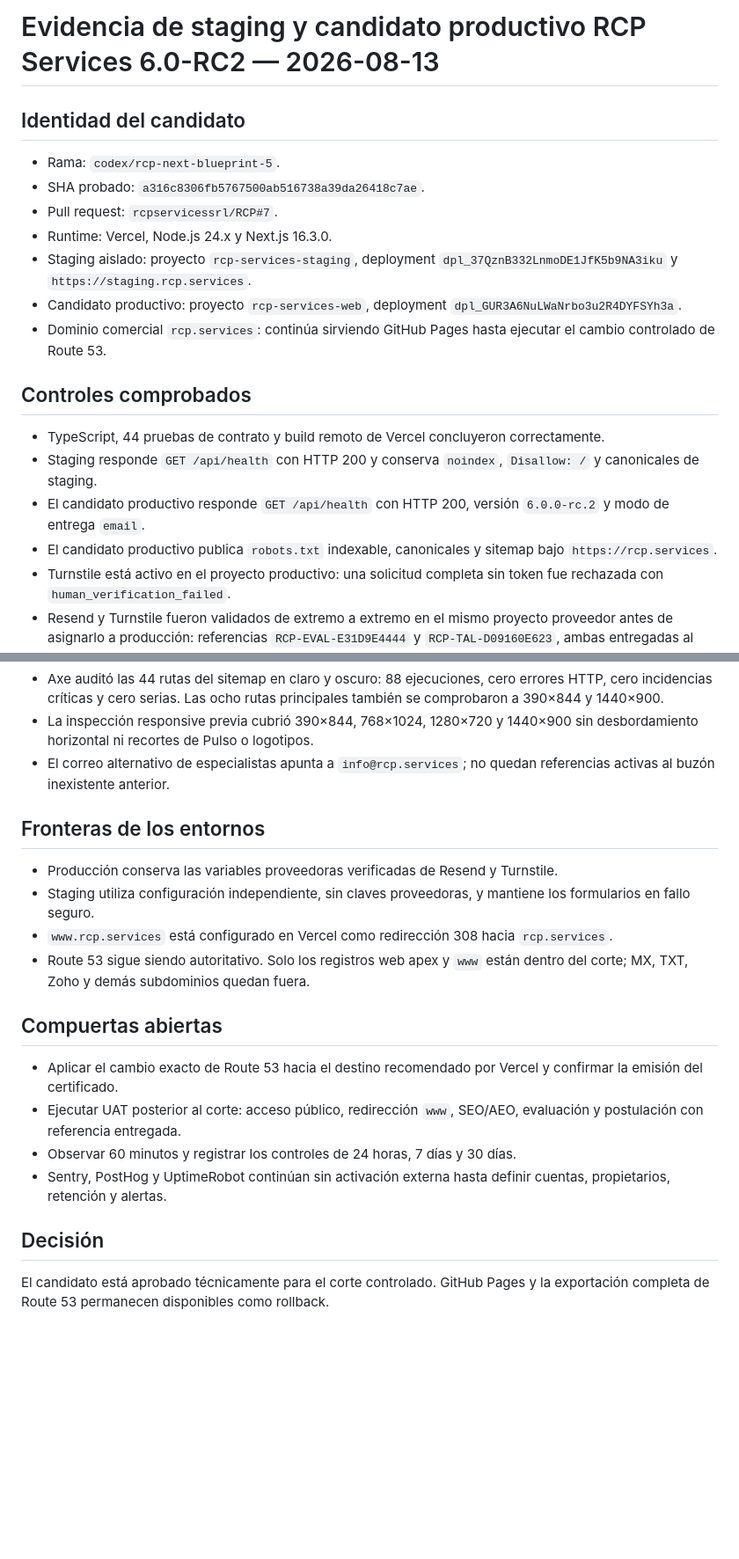
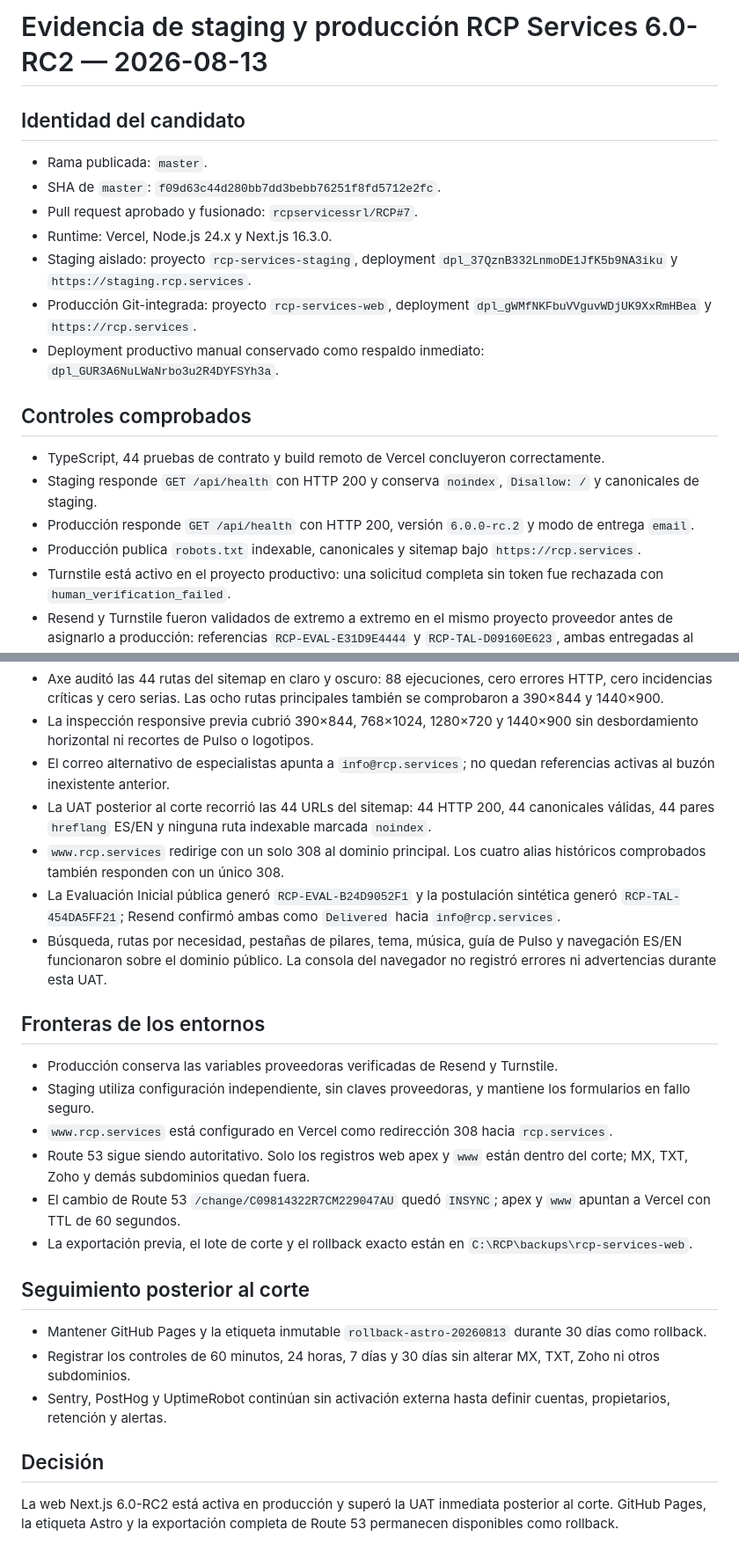
Before and after one commit to rcpservicessrl/RCP, a Markdown page: docs/STAGING_EVIDENCE_2026-08-12.md, 2 parts joined by grey strips. Shown at 88% size. Drawn GitHub-style; blank space fills up the shorter version.

Commit message:
docs(web): record production cutover evidence

```diff
--- a/docs/STAGING_EVIDENCE_2026-08-12.md
+++ b/docs/STAGING_EVIDENCE_2026-08-12.md
@@ -1,21 +1,21 @@
-# Evidencia de staging y candidato productivo RCP Services 6.0-RC2 — 2026-08-13
+# Evidencia de staging y producción RCP Services 6.0-RC2 — 2026-08-13
 
 ## Identidad del candidato
 
-- Rama: `codex/rcp-next-blueprint-5`.
-- SHA probado: `a316c8306fb5767500ab516738a39da26418c7ae`.
-- Pull request: `rcpservicessrl/RCP#7`.
+- Rama publicada: `master`.
+- SHA de `master`: `f09d63c44d280bb7dd3bebb76251f8fd5712e2fc`.
+- Pull request aprobado y fusionado: `rcpservicessrl/RCP#7`.
 - Runtime: Vercel, Node.js 24.x y Next.js 16.3.0.
 - Staging aislado: proyecto `rcp-services-staging`, deployment `dpl_37QznB332LnmoDE1JfK5b9NA3iku` y `https://staging.rcp.services`.
-- Candidato productivo: proyecto `rcp-services-web`, deployment `dpl_GUR3A6NuLWaNrbo3u2R4DYFSYh3a`.
-- Dominio comercial `rcp.services`: continúa sirviendo GitHub Pages hasta ejecutar el cambio controlado de Route 53.
+- Producción Git-integrada: proyecto `rcp-services-web`, deployment `dpl_gWMfNKFbuVVguvWDjUK9XxRmHBea` y `https://rcp.services`.
+- Deployment productivo manual conservado como respaldo inmediato: `dpl_GUR3A6NuLWaNrbo3u2R4DYFSYh3a`.
 
 ## Controles comprobados
 
 - TypeScript, 44 pruebas de contrato y build remoto de Vercel concluyeron correctamente.
 - Staging responde `GET /api/health` con HTTP 200 y conserva `noindex`, `Disallow: /` y canonicales de staging.
-- El candidato productivo responde `GET /api/health` con HTTP 200, versión `6.0.0-rc.2` y modo de entrega `email`.
-- El candidato productivo publica `robots.txt` indexable, canonicales y sitemap bajo `https://rcp.services`.
+- Producción responde `GET /api/health` con HTTP 200, versión `6.0.0-rc.2` y modo de entrega `email`.
+- Producción publica `robots.txt` indexable, canonicales y sitemap bajo `https://rcp.services`.
 - Turnstile está activo en el proyecto productivo: una solicitud completa sin token fue rechazada con `human_verification_failed`.
 - Resend y Turnstile fueron validados de extremo a extremo en el mismo proyecto proveedor antes de asignarlo a producción: referencias `RCP-EVAL-E31D9E4444` y `RCP-TAL-D09160E623`, ambas entregadas al buzón controlado.
 - El WAF limita los formularios públicos a ocho solicitudes por diez minutos, por IP, y fue probado con rechazo HTTP 403 en la novena solicitud.
@@ -23,6 +23,10 @@
 - Axe auditó las 44 rutas del sitemap en claro y oscuro: 88 ejecuciones, cero errores HTTP, cero incidencias críticas y cero serias. Las ocho rutas principales también se comprobaron a 390×844 y 1440×900.
 - La inspección responsive previa cubrió 390×844, 768×1024, 1280×720 y 1440×900 sin desbordamiento horizontal ni recortes de Pulso o logotipos.
 - El correo alternativo de especialistas apunta a `info@rcp.services`; no quedan referencias activas al buzón inexistente anterior.
+- La UAT posterior al corte recorrió las 44 URLs del sitemap: 44 HTTP 200, 44 canonicales válidas, 44 pares `hreflang` ES/EN y ninguna ruta indexable marcada `noindex`.
+- `www.rcp.services` redirige con un solo 308 al dominio principal. Los cuatro alias históricos comprobados también responden con un único 308.
+- La Evaluación Inicial pública generó `RCP-EVAL-B24D9052F1` y la postulación sintética generó `RCP-TAL-454DA5FF21`; Resend confirmó ambas como `Delivered` hacia `info@rcp.services`.
+- Búsqueda, rutas por necesidad, pestañas de pilares, tema, música, guía de Pulso y navegación ES/EN funcionaron sobre el dominio público. La consola del navegador no registró errores ni advertencias durante esta UAT.
 
 ## Fronteras de los entornos
 
@@ -30,14 +34,15 @@
 - Staging utiliza configuración independiente, sin claves proveedoras, y mantiene los formularios en fallo seguro.
 - `www.rcp.services` está configurado en Vercel como redirección 308 hacia `rcp.services`.
 - Route 53 sigue siendo autoritativo. Solo los registros web apex y `www` están dentro del corte; MX, TXT, Zoho y demás subdominios quedan fuera.
+- El cambio de Route 53 `/change/C09814322R7CM229047AU` quedó `INSYNC`; apex y `www` apuntan a Vercel con TTL de 60 segundos.
+- La exportación previa, el lote de corte y el rollback exacto están en `C:\RCP\backups\rcp-services-web`.
 
-## Compuertas abiertas
+## Seguimiento posterior al corte
 
-- Aplicar el cambio exacto de Route 53 hacia el destino recomendado por Vercel y confirmar la emisión del certificado.
-- Ejecutar UAT posterior al corte: acceso público, redirección `www`, SEO/AEO, evaluación y postulación con referencia entregada.
-- Observar 60 minutos y registrar los controles de 24 horas, 7 días y 30 días.
+- Mantener GitHub Pages y la etiqueta inmutable `rollback-astro-20260813` durante 30 días como rollback.
+- Registrar los controles de 60 minutos, 24 horas, 7 días y 30 días sin alterar MX, TXT, Zoho ni otros subdominios.
 - Sentry, PostHog y UptimeRobot continúan sin activación externa hasta definir cuentas, propietarios, retención y alertas.
 
 ## Decisión
 
-El candidato está aprobado técnicamente para el corte controlado. GitHub Pages y la exportación completa de Route 53 permanecen disponibles como rollback.
+La web Next.js 6.0-RC2 está activa en producción y superó la UAT inmediata posterior al corte. GitHub Pages, la etiqueta Astro y la exportación completa de Route 53 permanecen disponibles como rollback.
```
